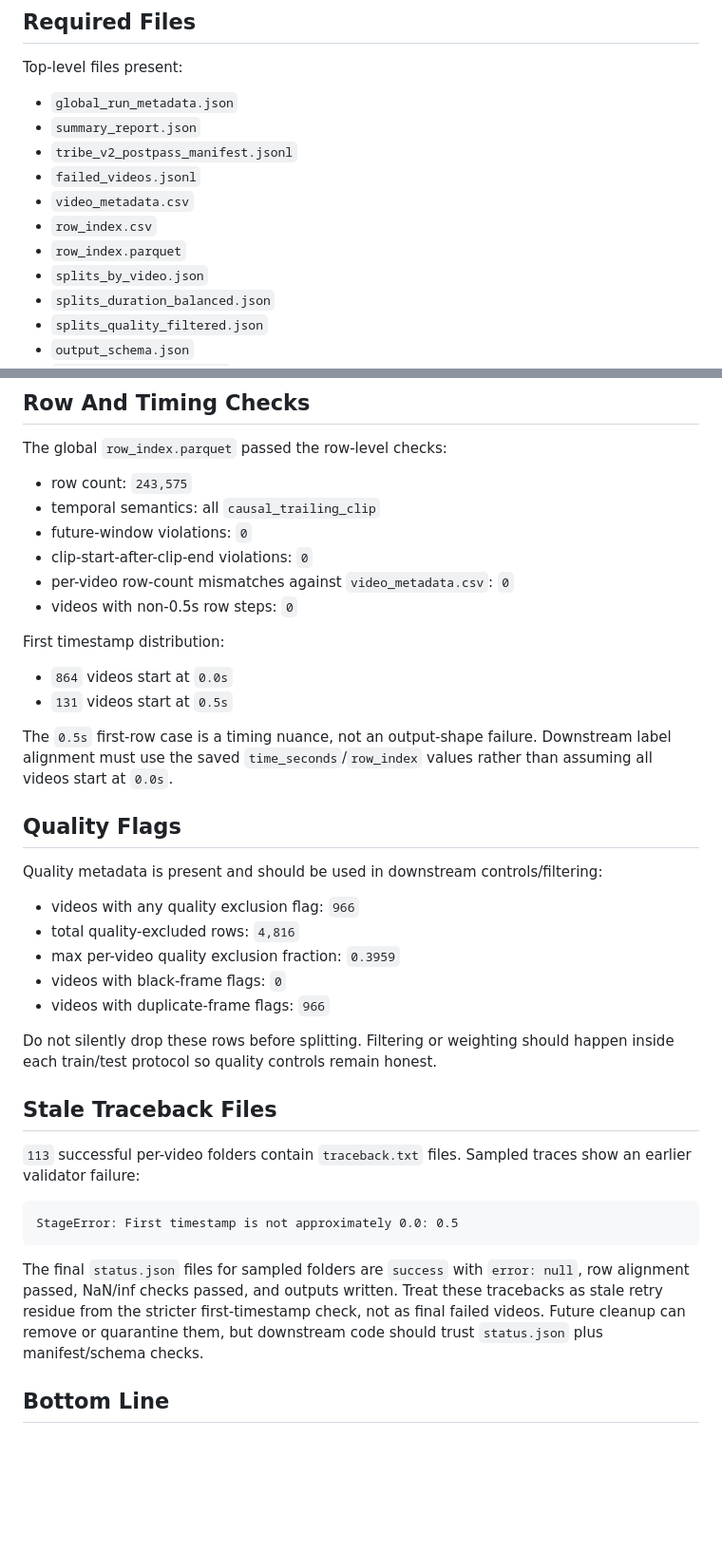
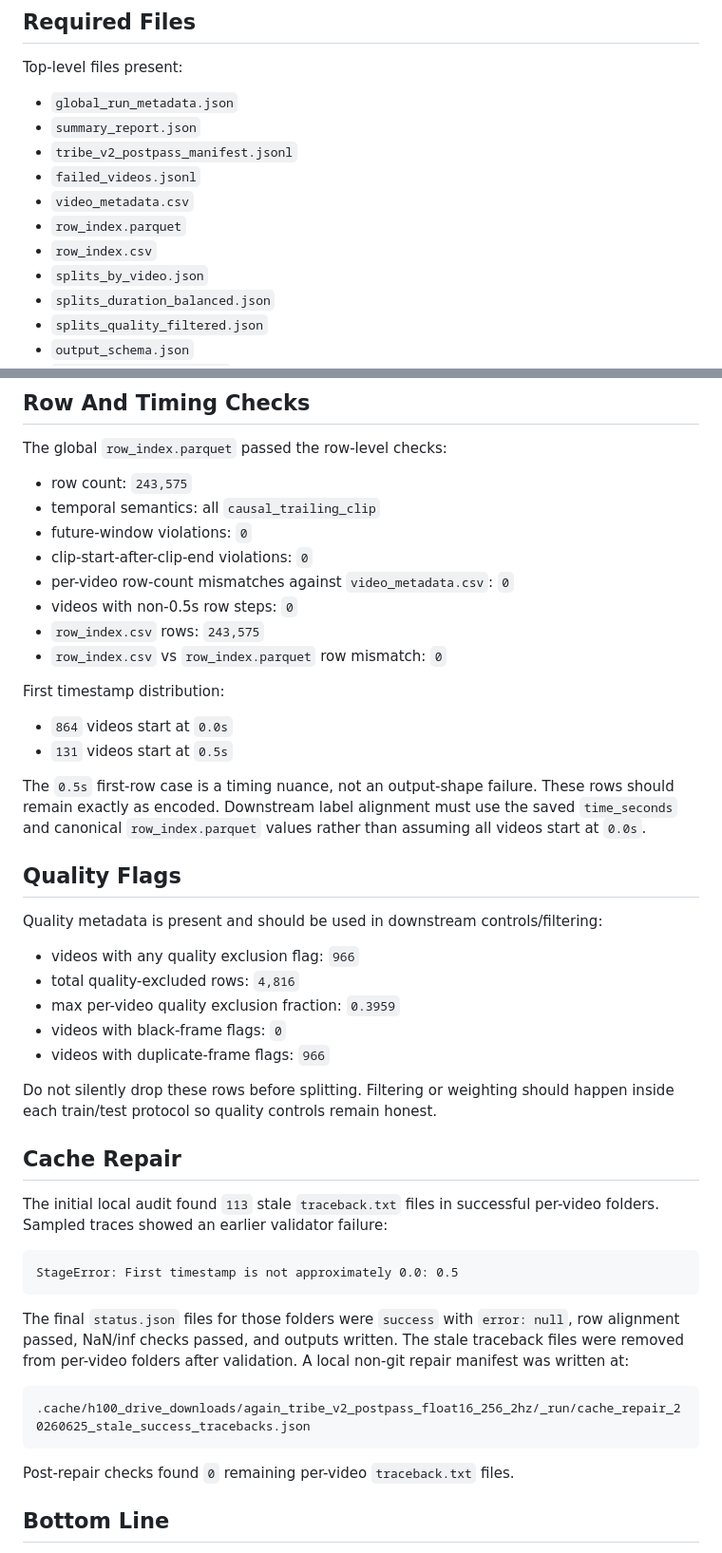
Before and after one commit to MaxSartini/neural-bridge, a Markdown page: reports/again_dense_h100_local_audit_20260625.md, 2 parts joined by grey strips. Shown at 95% size. Drawn GitHub-style; blank space fills up the shorter version.

````diff
--- a/reports/again_dense_h100_local_audit_20260625.md
+++ b/reports/again_dense_h100_local_audit_20260625.md
@@ -57,8 +57,8 @@ Top-level files present:
 - `tribe_v2_postpass_manifest.jsonl`
 - `failed_videos.jsonl`
 - `video_metadata.csv`
+- `row_index.parquet`
 - `row_index.csv`
-- `row_index.parquet`
 - `splits_by_video.json`
 - `splits_duration_balanced.json`
 - `splits_quality_filtered.json`
@@ -109,13 +109,15 @@ The global `row_index.parquet` passed the row-level checks:
 - clip-start-after-clip-end violations: `0`
 - per-video row-count mismatches against `video_metadata.csv`: `0`
 - videos with non-0.5s row steps: `0`
+- `row_index.csv` rows: `243,575`
+- `row_index.csv` vs `row_index.parquet` row mismatch: `0`
 
 First timestamp distribution:
 
 - `864` videos start at `0.0s`
 - `131` videos start at `0.5s`
 
-The `0.5s` first-row case is a timing nuance, not an output-shape failure. Downstream label alignment must use the saved `time_seconds`/`row_index` values rather than assuming all videos start at `0.0s`.
+The `0.5s` first-row case is a timing nuance, not an output-shape failure. These rows should remain exactly as encoded. Downstream label alignment must use the saved `time_seconds` and canonical `row_index.parquet` values rather than assuming all videos start at `0.0s`.
 
 ## Quality Flags
 
@@ -129,15 +131,21 @@ Quality metadata is present and should be used in downstream controls/filtering:
 
 Do not silently drop these rows before splitting. Filtering or weighting should happen inside each train/test protocol so quality controls remain honest.
 
-## Stale Traceback Files
+## Cache Repair
 
-`113` successful per-video folders contain `traceback.txt` files. Sampled traces show an earlier validator failure:
+The initial local audit found `113` stale `traceback.txt` files in successful per-video folders. Sampled traces showed an earlier validator failure:
 
 ```text
 StageError: First timestamp is not approximately 0.0: 0.5
 ```
 
-The final `status.json` files for sampled folders are `success` with `error: null`, row alignment passed, NaN/inf checks passed, and outputs written. Treat these tracebacks as stale retry residue from the stricter first-timestamp check, not as final failed videos. Future cleanup can remove or quarantine them, but downstream code should trust `status.json` plus manifest/schema checks.
+The final `status.json` files for those folders were `success` with `error: null`, row alignment passed, NaN/inf checks passed, and outputs written. The stale traceback files were removed from per-video folders after validation. A local non-git repair manifest was written at:
+
+```text
+.cache/h100_drive_downloads/again_tribe_v2_postpass_float16_256_2hz/_run/cache_repair_20260625_stale_success_tracebacks.json
+```
+
+Post-repair checks found `0` remaining per-video `traceback.txt` files.
 
 ## Bottom Line
 
````
Also changed, not shown: docs/again_dense_h100_cache.md (+4 -3 lines), docs/current_project_state.md (+2 -2 lines).
